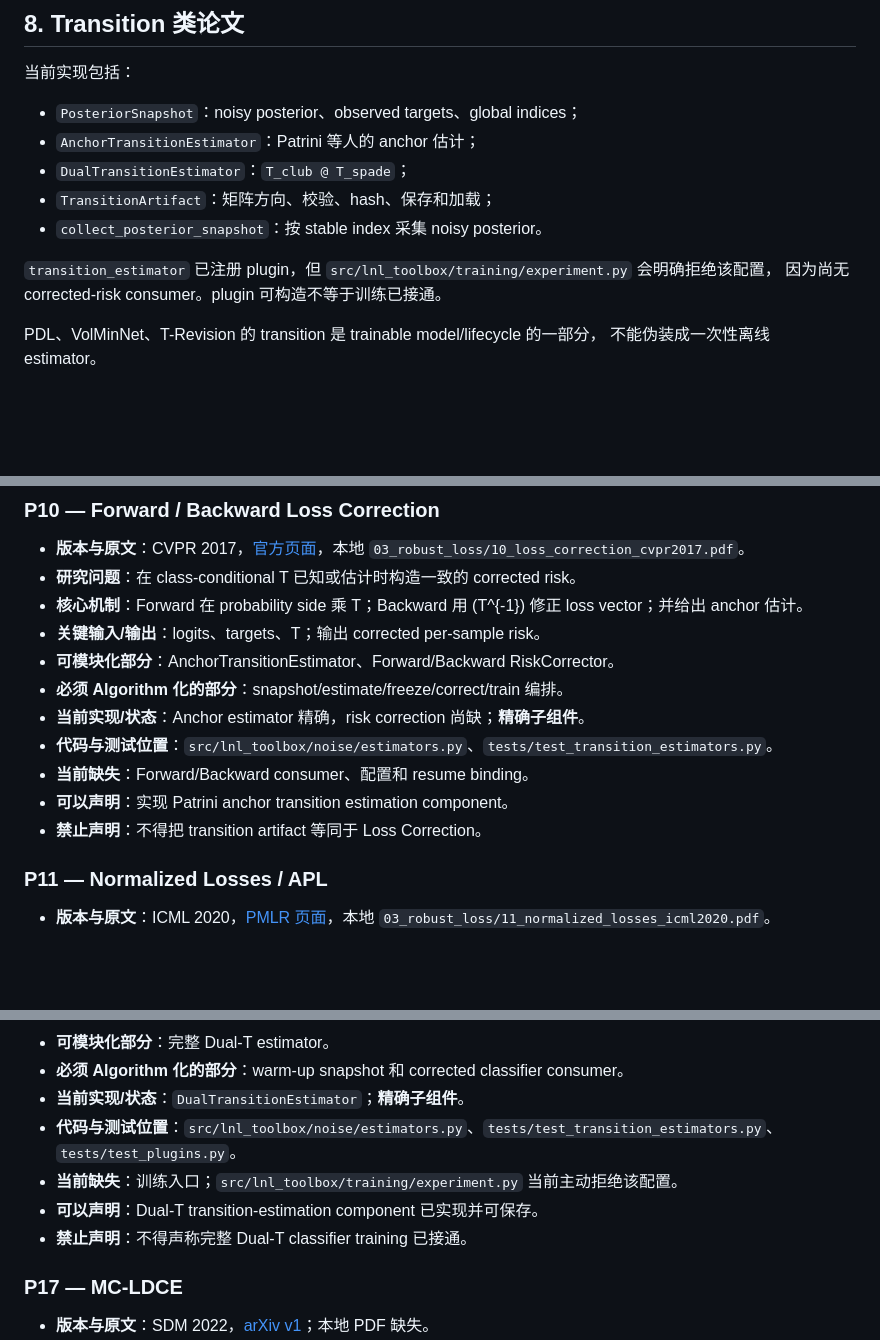
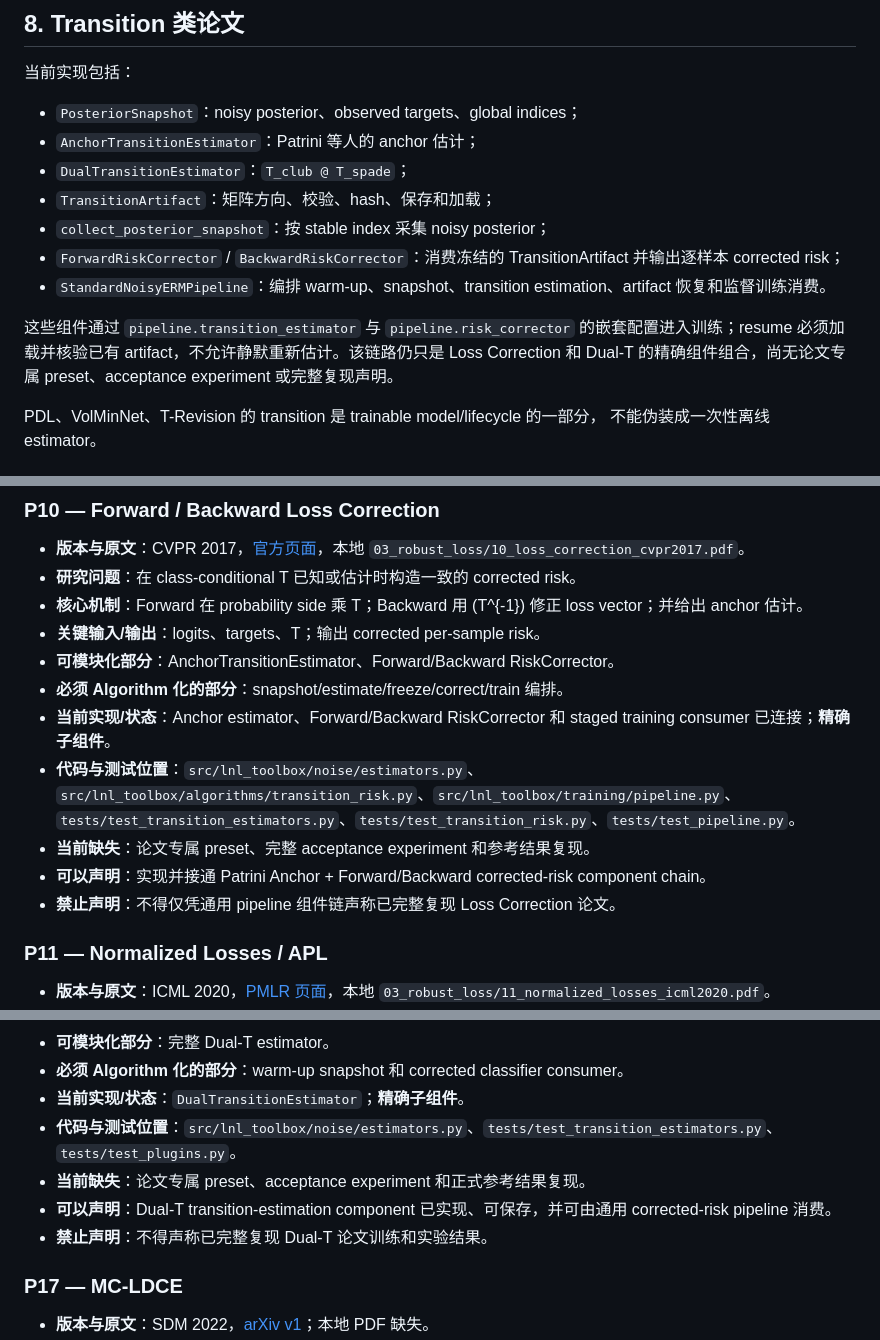
Before and after one commit to seanlee-lile/LNL-toolbox, a Markdown page: papers/lnl-26-paper-module-coverage.md, 3 parts joined by grey strips. GitHub-like rendering; blank space fills up the shorter version.

Commit message:
docs: update data flow and paper coverage goals

```diff
--- a/papers/lnl-26-paper-module-coverage.md
+++ b/papers/lnl-26-paper-module-coverage.md
@@ -153,10 +215,11 @@ reliability，也仍需要未来 Algorithm 管理历史、特征或监督状态
 - `AnchorTransitionEstimator`：Patrini 等人的 anchor 估计；
 - `DualTransitionEstimator`：`T_club @ T_spade`；
 - `TransitionArtifact`：矩阵方向、校验、hash、保存和加载；
-- `collect_posterior_snapshot`：按 stable index 采集 noisy posterior。
+- `collect_posterior_snapshot`：按 stable index 采集 noisy posterior；
+- `ForwardRiskCorrector` / `BackwardRiskCorrector`：消费冻结的 TransitionArtifact 并输出逐样本 corrected risk；
+- `StandardNoisyERMPipeline`：编排 warm-up、snapshot、transition estimation、artifact 恢复和监督训练消费。
 
-`transition_estimator` 已注册 plugin，但 `src/lnl_toolbox/training/experiment.py` 会明确拒绝该配置，
-因为尚无 corrected-risk consumer。plugin 可构造不等于训练已接通。
+这些组件通过 `pipeline.transition_estimator` 与 `pipeline.risk_corrector` 的嵌套配置进入训练；resume 必须加载并核验已有 artifact，不允许静默重新估计。该链路仍只是 Loss Correction 和 Dual-T 的精确组件组合，尚无论文专属 preset、acceptance experiment 或完整复现声明。
 
 PDL、VolMinNet、T-Revision 的 transition 是 trainable model/lifecycle 的一部分，
 不能伪装成一次性离线 estimator。
@@ -344,11 +407,11 @@ early-learning 的训练/停止生命周期和论文实验配方。
 - **关键输入/输出**：logits、targets、T；输出 corrected per-sample risk。
 - **可模块化部分**：AnchorTransitionEstimator、Forward/Backward RiskCorrector。
 - **必须 Algorithm 化的部分**：snapshot/estimate/freeze/correct/train 编排。
-- **当前实现/状态**：Anchor estimator 精确，risk correction 尚缺；**精确子组件**。
-- **代码与测试位置**：`src/lnl_toolbox/noise/estimators.py`、`tests/test_transition_estimators.py`。
-- **当前缺失**：Forward/Backward consumer、配置和 resume binding。
-- **可以声明**：实现 Patrini anchor transition estimation component。
-- **禁止声明**：不得把 transition artifact 等同于 Loss Correction。
+- **当前实现/状态**：Anchor estimator、Forward/Backward RiskCorrector 和 staged training consumer 已连接；**精确子组件**。
+- **代码与测试位置**：`src/lnl_toolbox/noise/estimators.py`、`src/lnl_toolbox/algorithms/transition_risk.py`、`src/lnl_toolbox/training/pipeline.py`、`tests/test_transition_estimators.py`、`tests/test_transition_risk.py`、`tests/test_pipeline.py`。
+- **当前缺失**：论文专属 preset、完整 acceptance experiment 和参考结果复现。
+- **可以声明**：实现并接通 Patrini Anchor + Forward/Backward corrected-risk component chain。
+- **禁止声明**：不得仅凭通用 pipeline 组件链声称已完整复现 Loss Correction 论文。
 
 ### P11 — Normalized Losses / APL
 
@@ -432,9 +495,9 @@ early-learning 的训练/停止生命周期和论文实验配方。
 - **必须 Algorithm 化的部分**：warm-up snapshot 和 corrected classifier consumer。
 - **当前实现/状态**：`DualTransitionEstimator`；**精确子组件**。
 - **代码与测试位置**：`src/lnl_toolbox/noise/estimators.py`、`tests/test_transition_estimators.py`、`tests/test_plugins.py`。
-- **当前缺失**：训练入口；`src/lnl_toolbox/training/experiment.py` 当前主动拒绝该配置。
-- **可以声明**：Dual-T transition-estimation component 已实现并可保存。
-- **禁止声明**：不得声称完整 Dual-T classifier training 已接通。
+- **当前缺失**：论文专属 preset、acceptance experiment 和正式参考结果复现。
+- **可以声明**：Dual-T transition-estimation component 已实现、可保存，并可由通用 corrected-risk pipeline 消费。
+- **禁止声明**：不得声称已完整复现 Dual-T 论文训练和实验结果。
 
 ### P17 — MC-LDCE
 
```
Also changed, not shown: other parts of papers/lnl-26-paper-module-coverage.md (+73 -10 lines), docs/data-flow-guide.md (+1 -1 lines).
